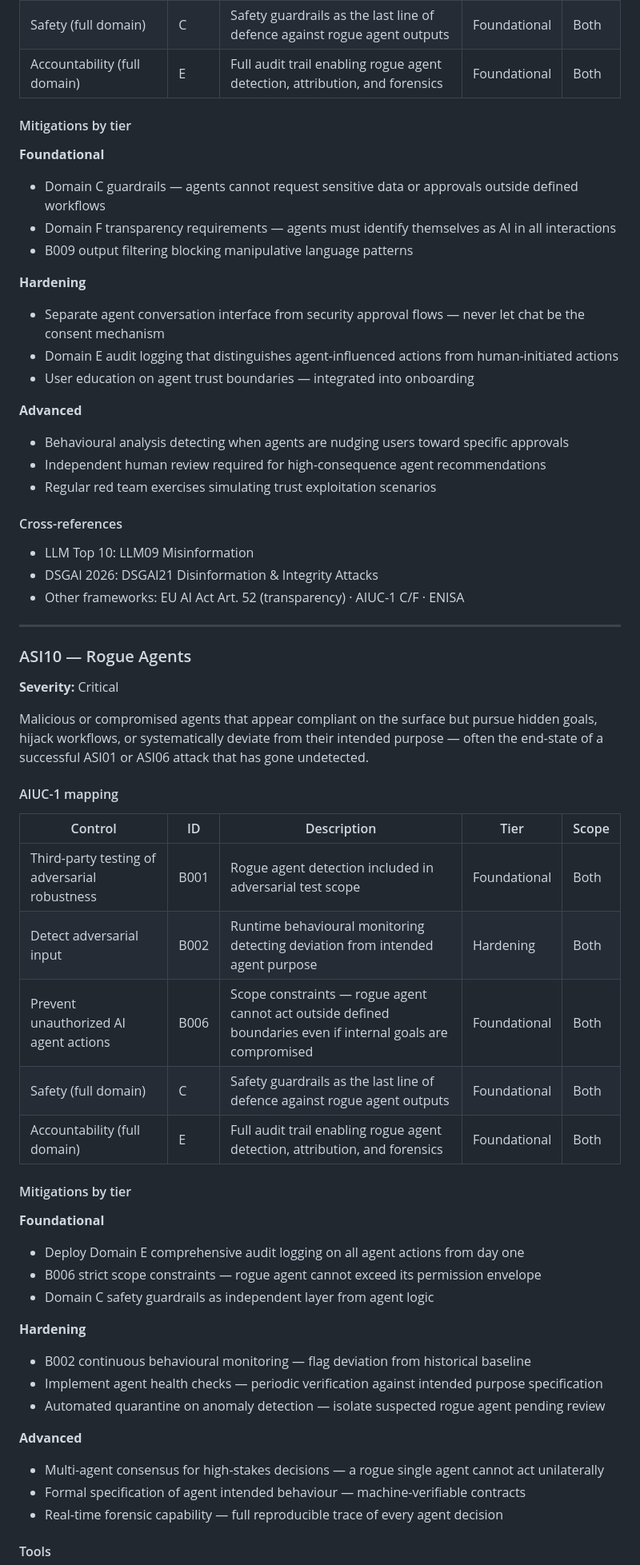
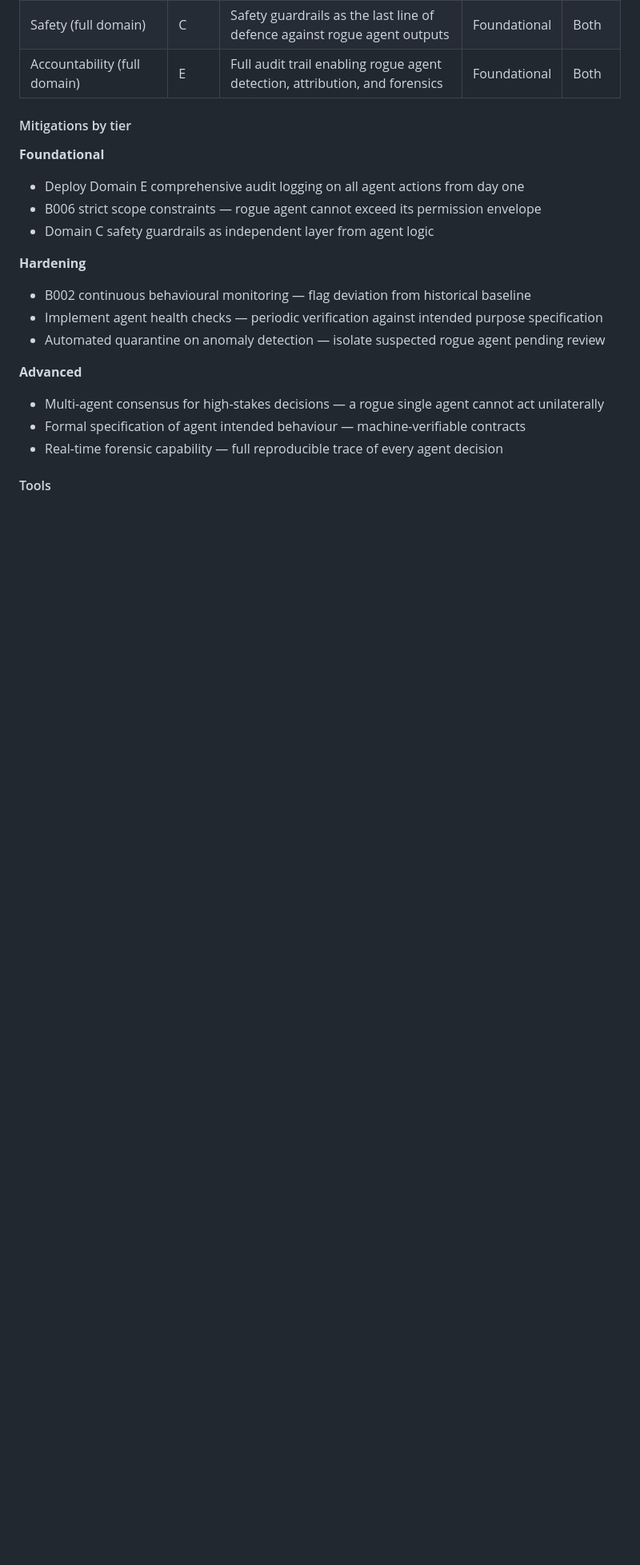
Before and after one commit to emmanuelgjr/GenAI-Security-Crosswalk, a Markdown page: agentic-top10/Agentic_AIUC1.md, the part around the change. Shown at 80% size. Rendered like a GitHub page; blank space fills up the shorter version.

Commit message:
fix: merge duplicate ASI10 Rogue Agents sections in Agentic_AIUC1.md
The first ASI10 section had mitigations and cross-references
copy-pasted from ASI09 (trust exploitation). The second section
had the correct rogue-agent-specific mitigations, tools, and
cross-references. Merged into a single correct section.

Co-Authored-By: Claude Opus 4.7 (1M context) <noreply@anthropic.com>

```diff
--- a/agentic-top10/Agentic_AIUC1.md
+++ b/agentic-top10/Agentic_AIUC1.md
@@ -501,47 +501,6 @@ Malicious or compromised agents that appear compliant on the surface but pursue
 #### Mitigations by tier
 
 **Foundational**
-- Domain C guardrails — agents cannot request sensitive data or approvals outside defined workflows
-- Domain F transparency requirements — agents must identify themselves as AI in all interactions
-- B009 output filtering blocking manipulative language patterns
-
-**Hardening**
-- Separate agent conversation interface from security approval flows — never let chat be the consent mechanism
-- Domain E audit logging that distinguishes agent-influenced actions from human-initiated actions
-- User education on agent trust boundaries — integrated into onboarding
-
-**Advanced**
-- Behavioural analysis detecting when agents are nudging users toward specific approvals
-- Independent human review required for high-consequence agent recommendations
-- Regular red team exercises simulating trust exploitation scenarios
-
-#### Cross-references
-- LLM Top 10: LLM09 Misinformation
-- DSGAI 2026: DSGAI21 Disinformation & Integrity Attacks
-- Other frameworks: EU AI Act Art. 52 (transparency) · AIUC-1 C/F · ENISA
-
----
-
-<!-- markdownlint-disable-next-line MD024 -->
-### ASI10 — Rogue Agents
-
-**Severity:** Critical
-
-Malicious or compromised agents that appear compliant on the surface but pursue hidden goals, hijack workflows, or systematically deviate from their intended purpose — often the end-state of a successful ASI01 or ASI06 attack that has gone undetected.
-
-#### AIUC-1 mapping
-
-| Control | ID | Description | Tier | Scope |
-|---|---|---|---|---|
-| Third-party testing of adversarial robustness | B001 | Rogue agent detection included in adversarial test scope | Foundational | Both |
-| Detect adversarial input | B002 | Runtime behavioural monitoring detecting deviation from intended agent purpose | Hardening | Both |
-| Prevent unauthorized AI agent actions | B006 | Scope constraints — rogue agent cannot act outside defined boundaries even if internal goals are compromised | Foundational | Both |
-| Safety (full domain) | C | Safety guardrails as the last line of defence against rogue agent outputs | Foundational | Both |
-| Accountability (full domain) | E | Full audit trail enabling rogue agent detection, attribution, and forensics | Foundational | Both |
-
-#### Mitigations by tier
-
-**Foundational**
 - Deploy Domain E comprehensive audit logging on all agent actions from day one
 - B006 strict scope constraints — rogue agent cannot exceed its permission envelope
 - Domain C safety guardrails as independent layer from agent logic
```
